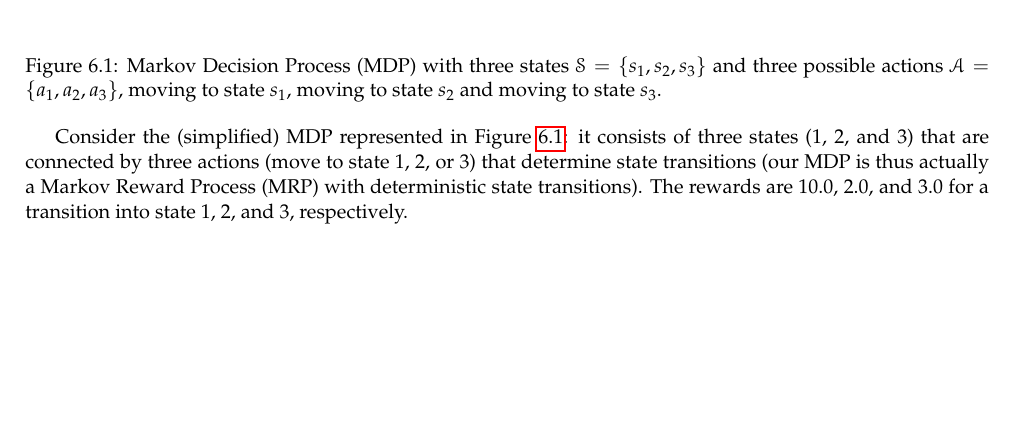
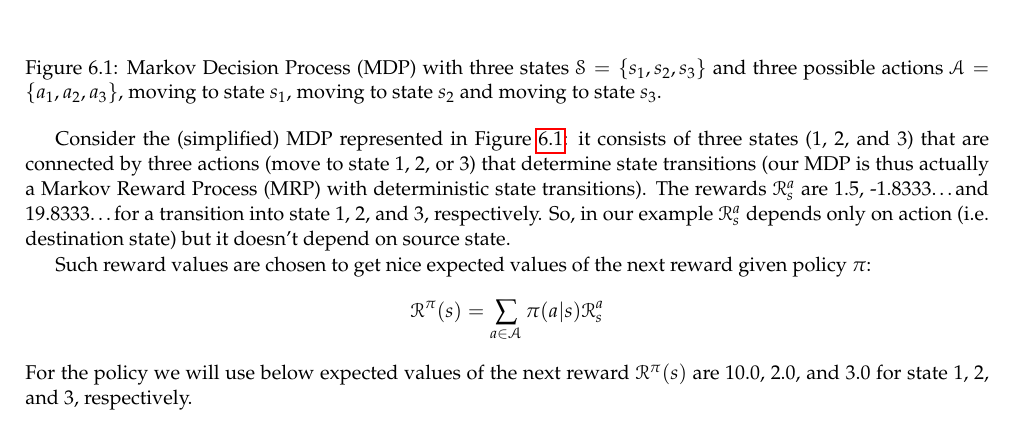
Before and after one commit to LxMLS/lxmls-guide, a LaTeX thesis (guide.tex, which reads pages/reinforcement_learning/reinforcement_learning.tex): part of page 98 of 104, cut so that both start at the same text, the shorter picture padded with empty space. Compiled offline with pdfLaTeX.

Commit message:
Restore changes from pull request #124 lost during manual merge #125
These changes were accidentally lost because there was a conflict
between two updates in the same paragraph:

(1) Minor text improvements (from PR #125)
(2) Fixing description of rewards (from PR #124)

Change (2) was lost during manual merge.
This commit restores it. Change (1) is also preserved.

```diff
--- a/pages/reinforcement_learning/reinforcement_learning.tex
+++ b/pages/reinforcement_learning/reinforcement_learning.tex
@@ -83,7 +83,13 @@ The \textbf{state-value function} $v_{\pi}(s)$ of an MDP is the expected return
 \label{fig:MDP}
 \end{figure}
 
-Consider the (simplified) MDP represented in Figure \ref{fig:MDP}: it consists of three states (1, 2, and 3) that are connected by three actions (move to state 1, 2, or 3) that determine state transitions (our MDP is thus actually a Markov Reward Process (MRP) with deterministic state transitions). The rewards are 10.0, 2.0, and 3.0 for a transition into state 1, 2, and 3, respectively.
+Consider the (simplified) MDP represented in Figure \ref{fig:MDP}: it consists of three states (1, 2, and 3) that are connected by three actions (move to state 1, 2, or 3) that determine state transitions (our MDP is thus actually a Markov Reward Process (MRP) with deterministic state transitions). The rewards $\mathcal{R}_s^a$ are 1.5, -1.8333\dots and 19.8333\dots for a transition into state 1, 2, and 3, respectively. So, in our example $\mathcal{R}_s^a$ depends only on action (i.e. destination state) but it doesn't depend on source state.
+
+Such reward values are chosen to get nice expected values of the next reward given policy $\pi$:
+\begin{align*}
+    {\mathcal{R}}^{\pi}(s) & = \sum_{a \in \mathcal{A}} \pi(a|s) \mathcal{R}_s^a
+\end{align*}
+For the policy we will use below expected values of the next reward ${\mathcal{R}}^{\pi}(s)$ are 10.0, 2.0, and 3.0 for state 1, 2, and 3, respectively.
 
 Given full information about states and rewards, we want to evaluate a given policy. A central tool is the \textbf{Bellman Expectation Equation}, which tells us how to decompose the state-value function into immediate reward plus discounted value of successor state s.t.
 \begin{align*}
```
